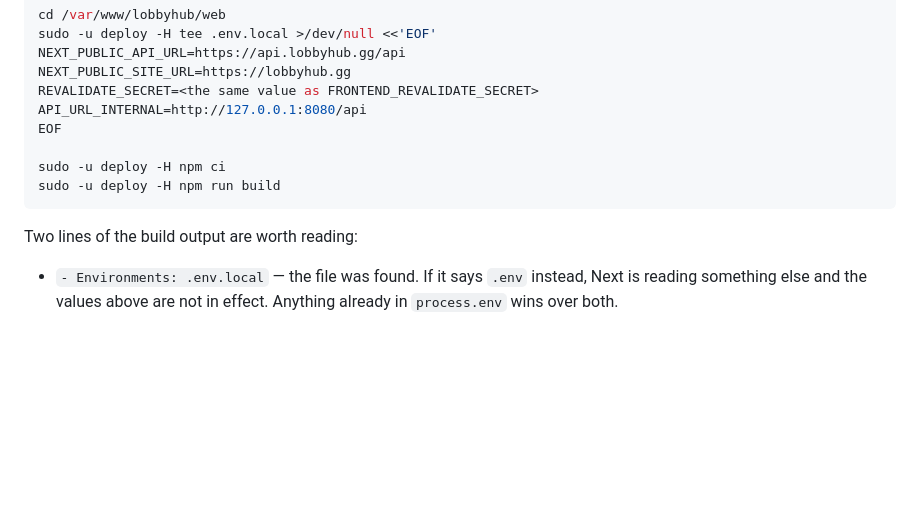
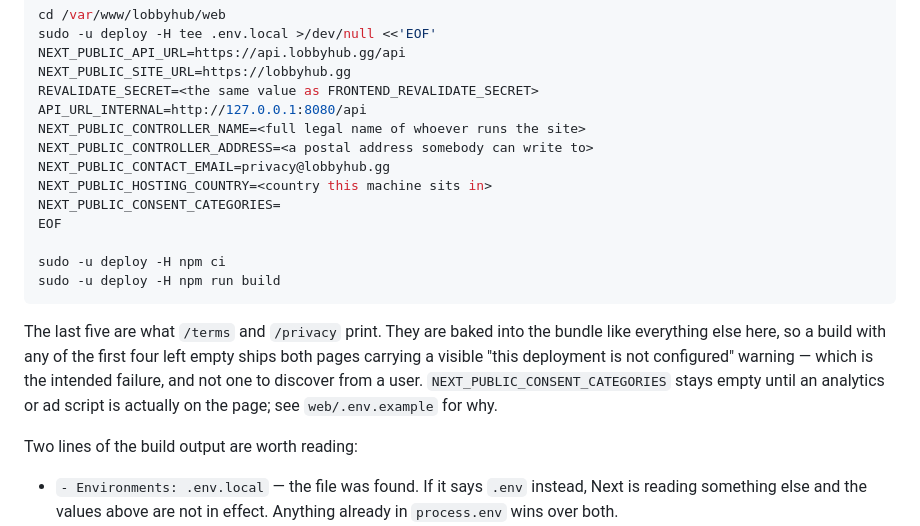
Before and after one commit to ikozlovone/lobbyhub, a Markdown page: deploy/README.md, the part around the change. Drawn GitHub-style; blank space fills up the shorter version.

Commit message:
Put the legal vars where the production env is actually written
They are NEXT_PUBLIC_, so they are baked at build time: a deploy following
this file to the letter would have shipped both legal pages with the
"not configured" warning on them.

Co-Authored-By: Claude Opus 5 (1M context) <noreply@anthropic.com>

````diff
--- a/deploy/README.md
+++ b/deploy/README.md
@@ -297,11 +297,23 @@ NEXT_PUBLIC_API_URL=https://api.lobbyhub.gg/api
 NEXT_PUBLIC_SITE_URL=https://lobbyhub.gg
 REVALIDATE_SECRET=<the same value as FRONTEND_REVALIDATE_SECRET>
 API_URL_INTERNAL=http://127.0.0.1:8080/api
+NEXT_PUBLIC_CONTROLLER_NAME=<full legal name of whoever runs the site>
+NEXT_PUBLIC_CONTROLLER_ADDRESS=<a postal address somebody can write to>
+NEXT_PUBLIC_CONTACT_EMAIL=privacy@lobbyhub.gg
+NEXT_PUBLIC_HOSTING_COUNTRY=<country this machine sits in>
+NEXT_PUBLIC_CONSENT_CATEGORIES=
 EOF
 
 sudo -u deploy -H npm ci
 sudo -u deploy -H npm run build
 ```
+
+The last five are what `/terms` and `/privacy` print. They are baked into the
+bundle like everything else here, so a build with any of the first four left
+empty ships both pages carrying a visible "this deployment is not configured"
+warning — which is the intended failure, and not one to discover from a user.
+`NEXT_PUBLIC_CONSENT_CATEGORIES` stays empty until an analytics or ad script is
+actually on the page; see `web/.env.example` for why.
 
 Two lines of the build output are worth reading:
 
````
